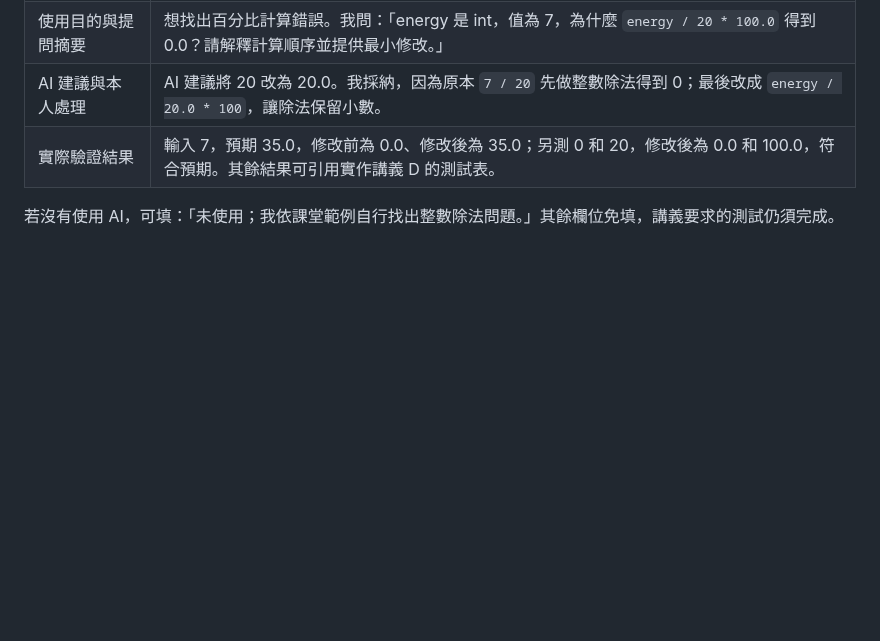
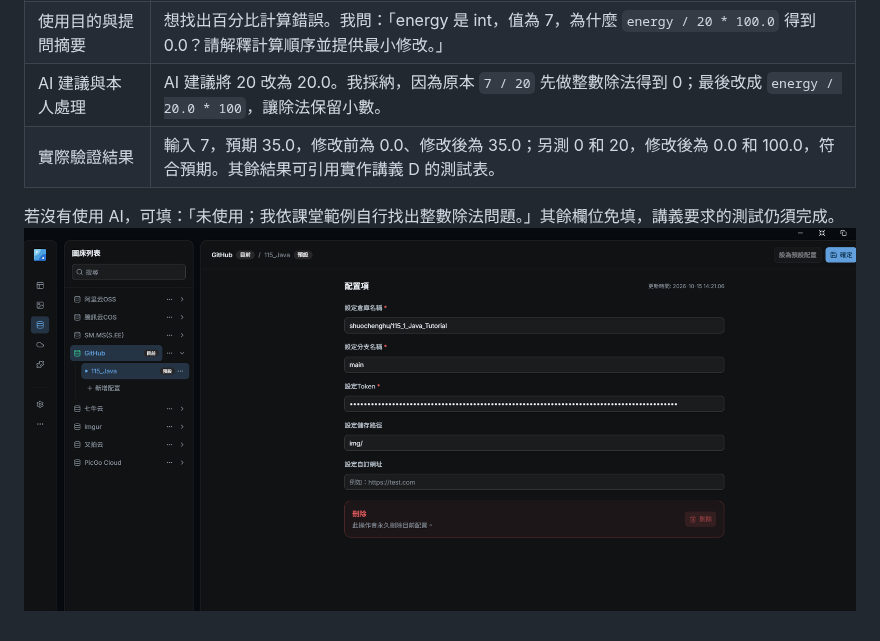
Before and after one commit to a113230008-svg/115_1_JAVA, a Markdown page: 115_10_16/AI_USAGE_template.md, the part around the change. Drawn GitHub-style; pictures changed too: images/picgo.png (added); blank space fills up the shorter version.

```diff
--- a/115_10_16/AI_USAGE_template.md
+++ b/115_10_16/AI_USAGE_template.md
@@ -23,3 +23,4 @@
 | 實際驗證結果 | 輸入 7，預期 35.0，修改前為 0.0、修改後為 35.0；另測 0 和 20，修改後為 0.0 和 100.0，符合預期。其餘結果可引用實作講義 D 的測試表。 |
 
 若沒有使用 AI，可填：「未使用；我依課堂範例自行找出整數除法問題。」其餘欄位免填，講義要求的測試仍須完成。
+![蔡康永](https://raw.githubusercontent.com/a113230008-svg/115_1_JAVA/main/images/picgo.png)
```
Also changed, not shown: README.md (added, +2 -0 lines), 1 other file.
